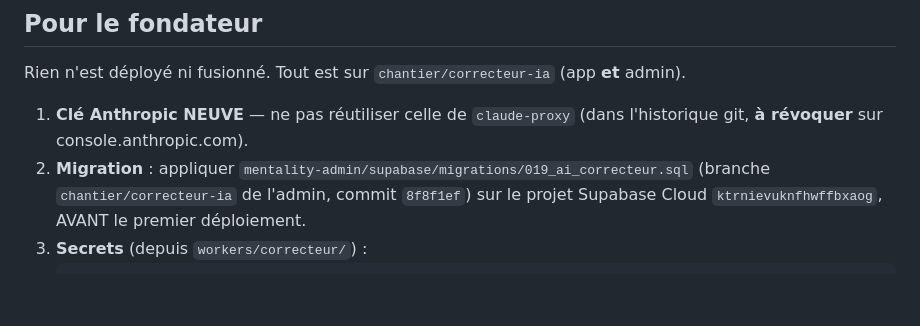
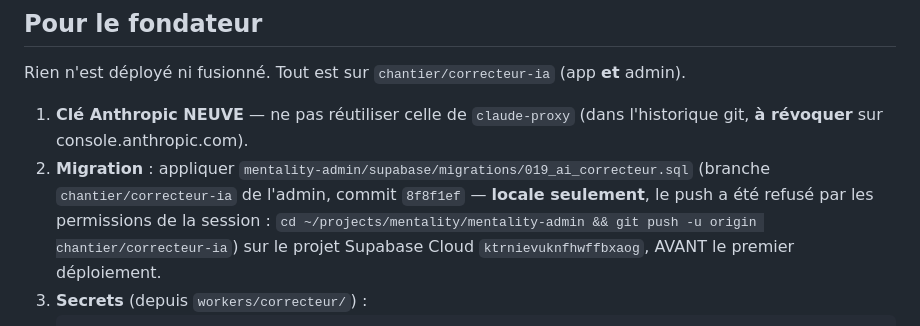
Before and after one commit to alvin971/mentality-flutter-web, a Markdown page: tools/correction_lab/JOURNAL.md, the part around the change. Rendered like a GitHub page; blank space fills up the shorter version.

Commit message:
lab(correcteur): journal — la branche admin 019 n'est pas poussée
Co-Authored-By: Claude Fable 5.1 <noreply@anthropic.com>

````diff
--- a/tools/correction_lab/JOURNAL.md
+++ b/tools/correction_lab/JOURNAL.md
@@ -153,7 +153,7 @@ Trois passages consécutifs, ordres mélangés, même version, tous les seuils t
 Rien n'est déployé ni fusionné. Tout est sur `chantier/correcteur-ia` (app **et** admin).
 
 1. **Clé Anthropic NEUVE** — ne pas réutiliser celle de `claude-proxy` (dans l'historique git, **à révoquer** sur console.anthropic.com).
-2. **Migration** : appliquer `mentality-admin/supabase/migrations/019_ai_correcteur.sql` (branche `chantier/correcteur-ia` de l'admin, commit `8f8f1ef`) sur le projet Supabase Cloud `ktrnievuknfhwffbxaog`, AVANT le premier déploiement.
+2. **Migration** : appliquer `mentality-admin/supabase/migrations/019_ai_correcteur.sql` (branche `chantier/correcteur-ia` de l'admin, commit `8f8f1ef` — **locale seulement**, le push a été refusé par les permissions de la session : `cd ~/projects/mentality/mentality-admin && git push -u origin chantier/correcteur-ia`) sur le projet Supabase Cloud `ktrnievuknfhwffbxaog`, AVANT le premier déploiement.
 3. **Secrets** (depuis `workers/correcteur/`) :
    ```bash
    wrangler secret put SUPABASE_URL
````
